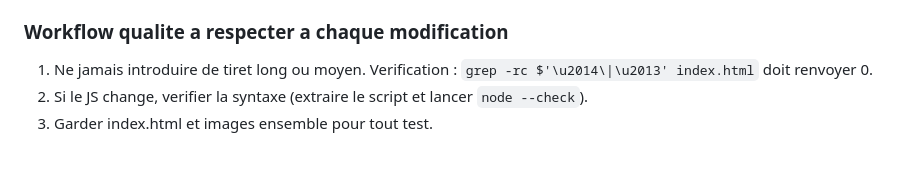
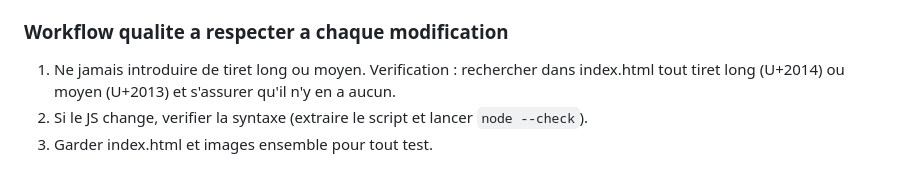
Before and after one commit to LeGrimoireDuVieilAnseth/Mybabyshoot, a Markdown page: CLAUDE.md, the part around the change. Rendered like a GitHub page.

Commit message:
Docs: correction ponctuation dans le brief

```diff
--- a/CLAUDE.md
+++ b/CLAUDE.md
@@ -53,7 +53,7 @@ Polices : Bricolage Grotesque (titres), Mulish (texte), Fraunces italique (accen
 
 ### Workflow qualite a respecter a chaque modification
 
-1. Ne jamais introduire de tiret long ou moyen. Verification : `grep -rc $'\u2014\|\u2013' index.html` doit renvoyer 0.
+1. Ne jamais introduire de tiret long ou moyen. Verification : rechercher dans index.html tout tiret long (U+2014) ou moyen (U+2013) et s'assurer qu'il n'y en a aucun.
 2. Si le JS change, verifier la syntaxe (extraire le script et lancer `node --check`).
 3. Garder index.html et images ensemble pour tout test.
 
```
